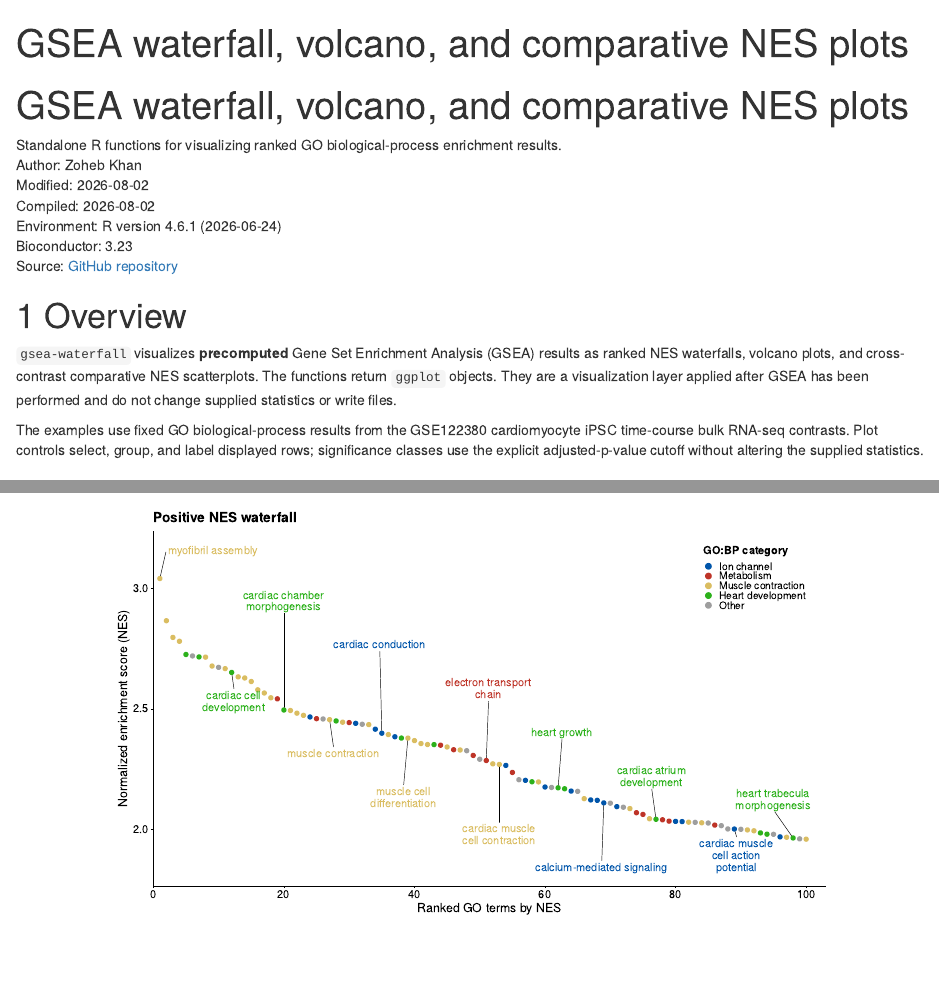
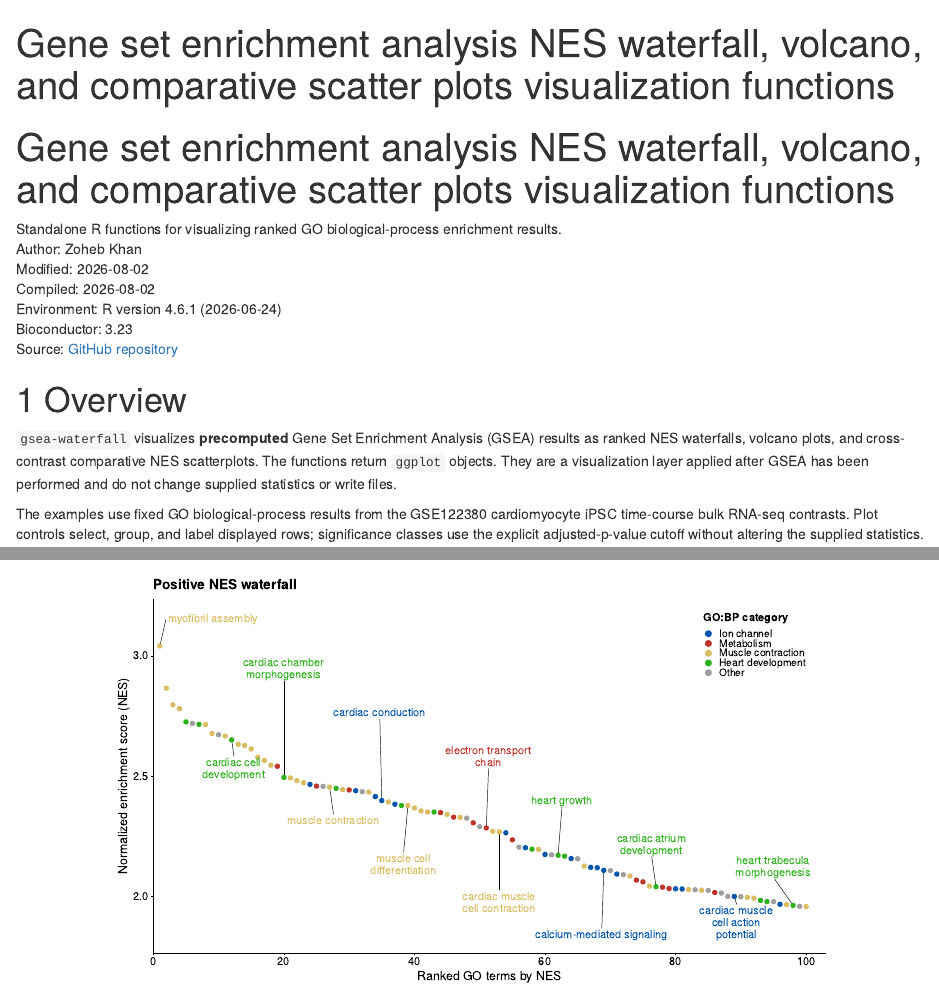
Before and after one commit to ZohebKhan1/gsea-waterfall, an R Markdown document (tutorial/tutorial.Rmd): the page in a window 1100 px wide, from its top, and a second part further down, joined at a grey line. Rendered offline with R 4.5, knitr and Pandoc, with nearby package versions; drawn as R Markdown's standard HTML page in place of the format the file asks for.

Commit message:
rename tutorial title

````diff
--- a/tutorial/tutorial.Rmd
+++ b/tutorial/tutorial.Rmd
@@ -1,5 +1,5 @@
 ---
-title: "GSEA waterfall, volcano, and comparative NES plots"
+title: "Gene set enrichment analysis NES waterfall, volcano, and comparative scatter plots visualization functions"
 description: "Standalone R functions for plotting precomputed GSEA results."
 site: bookdown::bookdown_site
 documentclass: book
@@ -15,7 +15,7 @@ knitr::opts_chunk$set(
 ```
 
 <div class="tutorial-title-block">
-<h1 class="title">GSEA waterfall, volcano, and comparative NES plots</h1>
+<h1 class="title">Gene set enrichment analysis NES waterfall, volcano, and comparative scatter plots visualization functions</h1>
 <div class="tutorial-subtitle">Standalone R functions for visualizing ranked GO biological-process enrichment results.</div>
 
 <div class="tutorial-meta-block">
````
Also changed, not shown: docs/search_index.json, 1 other file.
